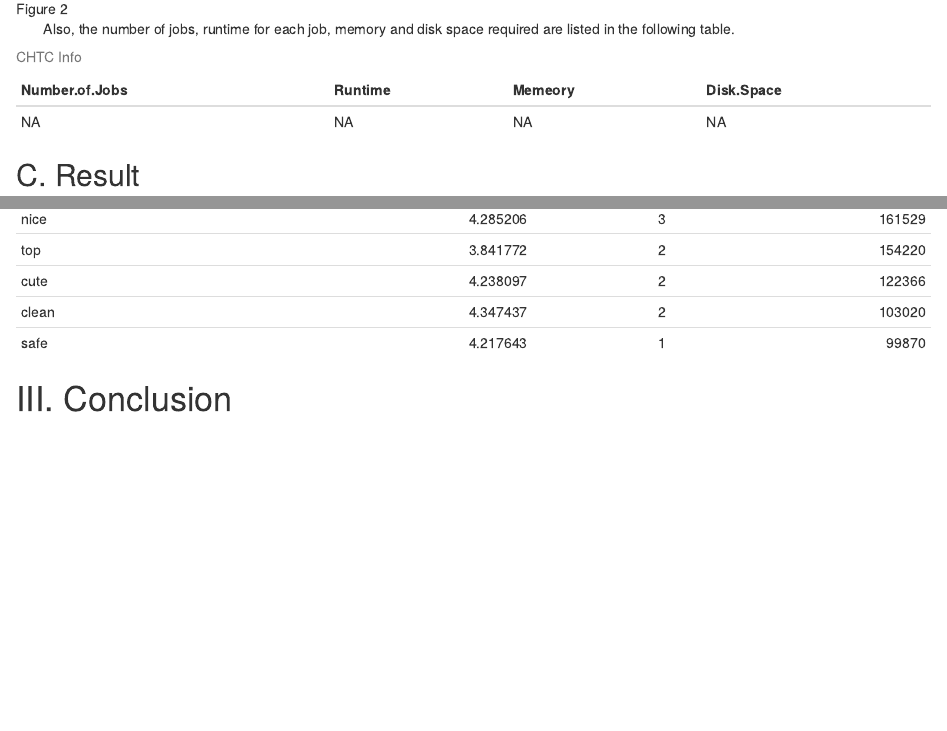
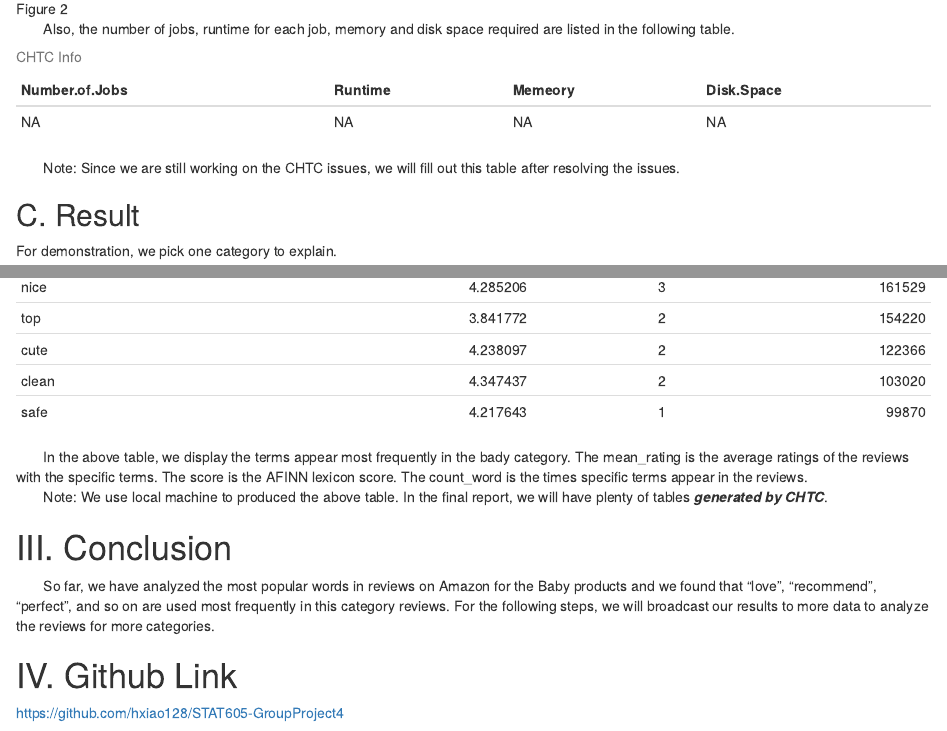
Before and after one commit to hxiao128/STAT605-GroupProject4, an R Markdown document (Final_Report.Rmd): the page in a window 1100 px wide, from 1420 px down before the commit and from 1440 px down after it, so that both start at the same text, and a second part further down, joined at a grey line. Rendered offline with R 4.5, knitr and Pandoc, with nearby package versions.

Commit message:
definitive draft for the final report

````diff
--- a/Final_Report.Rmd
+++ b/Final_Report.Rmd
@@ -1,7 +1,9 @@
 ---
 title: "Final Report"
 author: "Hongyan Xiao, Jiaqi Xia, Xiyu Hao, Xuelan Qian, Chao-Sheng Wu"
-output: html_notebook
+output:
+  html_document:
+    df_print: paged
 ---
 
 # I. Introduction
@@ -35,10 +37,21 @@ kable(a, caption="CHTC Info")
 ```
 
 
+|        Note: Since we are still working on the CHTC issues, we will fill out this table after resolving the issues.
+
 ## C. Result
+For demonstration, we pick one category to explain.
 ```{r echo=FALSE}
 bady <- read_csv("word_summary1.csv",col_types=cols())
 kable(data.frame(bady), caption="Top 10 Terms for Bady Category")
 ```
 
+
+|        In the above table, we display the terms appear most frequently in the bady category. The mean_rating is the average ratings of the reviews with the specific terms. The score is the  AFINN lexicon score. The count_word is the times specific terms appear in the reviews.
+
+|        Note: We use local machine to produced the above table. In the final report, we will have plenty of tables ***generated by CHTC***.
 # III. Conclusion
+|        So far, we have analyzed the most popular words in reviews on Amazon for the Baby products and we found that “love”, “recommend”, “perfect”, and so on are used most frequently in this category reviews. For the following steps, we will broadcast our results to more data to analyze the reviews for more categories.
+
+# IV. Github Link
+https://github.com/hxiao128/STAT605-GroupProject4
````
Also changed, not shown: Final_Report.Rmd (2 more changed lines).
